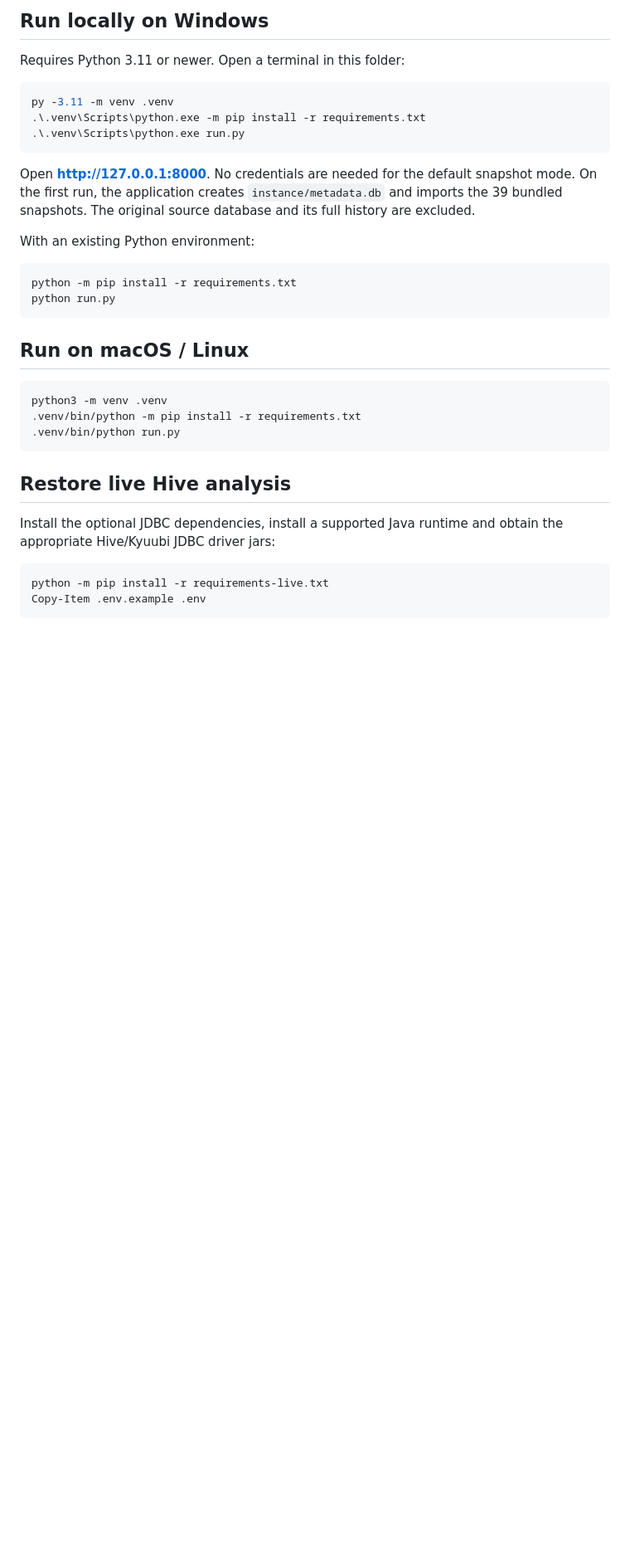
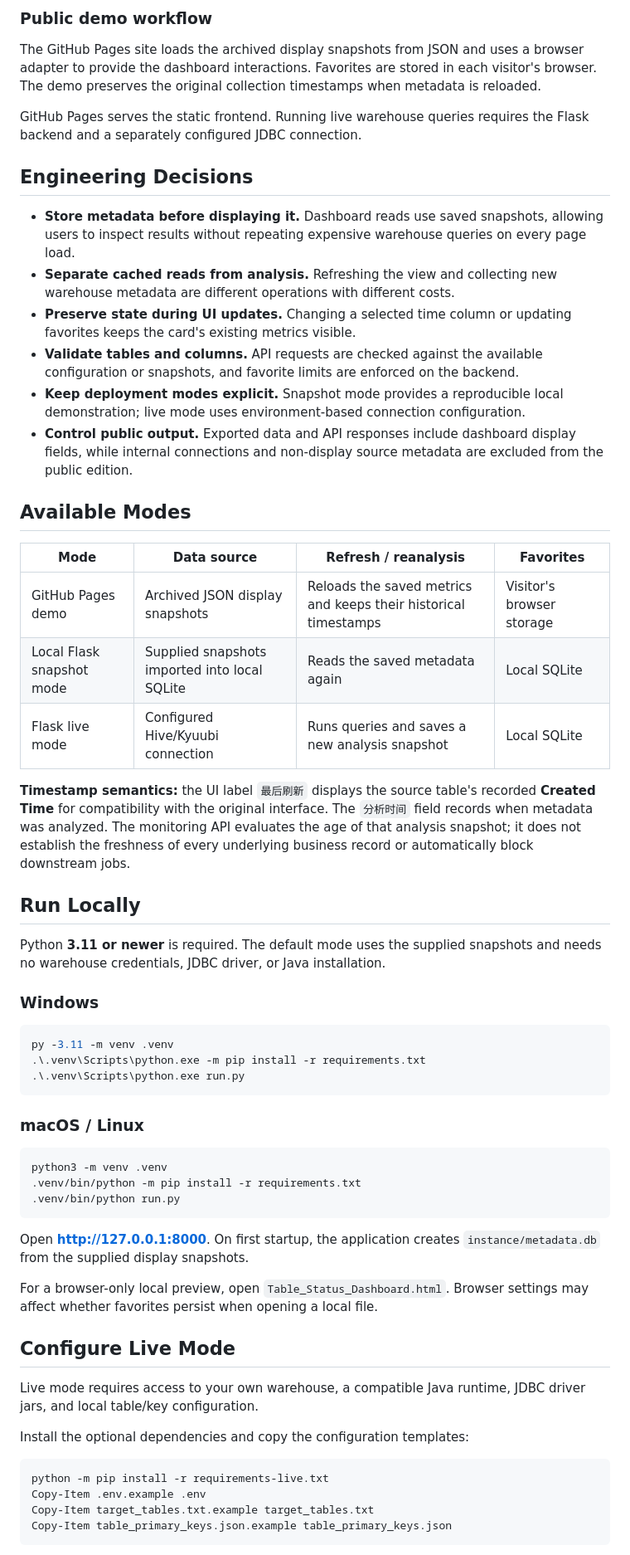
Before and after one commit to hjxupup/table-status-dashboard, a Markdown page: README.md, the part around one of its changes. Shown at 83% size. GitHub-like rendering; blank space fills up the shorter version.

````diff
--- a/README.md
+++ b/README.md
@@ -36,7 +49,34 @@ The hosted static demo is a faithful frontend reproduction. It does not run a Fl
 
-## Run locally on Windows
+### Public demo workflow
 
-Requires Python 3.11 or newer. Open a terminal in this folder:
+The GitHub Pages site loads the archived display snapshots from JSON and uses a browser adapter to provide the dashboard interactions. Favorites are stored in each visitor's browser. The demo preserves the original collection timestamps when metadata is reloaded.
+
+GitHub Pages serves the static frontend. Running live warehouse queries requires the Flask backend and a separately configured JDBC connection.
+
+## Engineering Decisions
+
+- **Store metadata before displaying it.** Dashboard reads use saved snapshots, allowing users to inspect results without repeating expensive warehouse queries on every page load.
+- **Separate cached reads from analysis.** Refreshing the view and collecting new warehouse metadata are different operations with different costs.
+- **Preserve state during UI updates.** Changing a selected time column or updating favorites keeps the card's existing metrics visible.
+- **Validate tables and columns.** API requests are checked against the available configuration or snapshots, and favorite limits are enforced on the backend.
+- **Keep deployment modes explicit.** Snapshot mode provides a reproducible local demonstration; live mode uses environment-based connection configuration.
+- **Control public output.** Exported data and API responses include dashboard display fields, while internal connections and non-display source metadata are excluded from the public edition.
+
+## Available Modes
+
+| Mode | Data source | Refresh / reanalysis | Favorites |
+| --- | --- | --- | --- |
+| GitHub Pages demo | Archived JSON display snapshots | Reloads the saved metrics and keeps their historical timestamps | Visitor's browser storage |
+| Local Flask snapshot mode | Supplied snapshots imported into local SQLite | Reads the saved metadata again | Local SQLite |
+| Flask live mode | Configured Hive/Kyuubi connection | Runs queries and saves a new analysis snapshot | Local SQLite |
+
+**Timestamp semantics:** the UI label `最后刷新` displays the source table's recorded **Created Time** for compatibility with the original interface. The `分析时间` field records when metadata was analyzed. The monitoring API evaluates the age of that analysis snapshot; it does not establish the freshness of every underlying business record or automatically block downstream jobs.
+
+## Run Locally
+
+Python **3.11 or newer** is required. The default mode uses the supplied snapshots and needs no warehouse credentials, JDBC driver, or Java installation.
+
+### Windows
 
 ```powershell
 py -3.11 -m venv .venv
@@ -44,16 +84,7 @@ py -3.11 -m venv .venv
 .\.venv\Scripts\python.exe run.py
 ```
 
-Open **http://127.0.0.1:8000**. No credentials are needed for the default snapshot mode. On the first run, the application creates `instance/metadata.db` and imports the 39 bundled snapshots. The original source database and its full history are excluded.
-
-With an existing Python environment:
-
-```powershell
-python -m pip install -r requirements.txt
-python run.py
-```
-
-## Run on macOS / Linux
+### macOS / Linux
 
 ```bash
 python3 -m venv .venv
@@ -61,12 +92,20 @@ python3 -m venv .venv
 .venv/bin/python run.py
 ```
 
-## Restore live Hive analysis
+Open **http://127.0.0.1:8000**. On first startup, the application creates `instance/metadata.db` from the supplied display snapshots.
 
-Install the optional JDBC dependencies, install a supported Java runtime and obtain the appropriate Hive/Kyuubi JDBC driver jars:
+For a browser-only local preview, open `Table_Status_Dashboard.html`. Browser settings may affect whether favorites persist when opening a local file.
+
+## Configure Live Mode
+
+Live mode requires access to your own warehouse, a compatible Java runtime, JDBC driver jars, and local table/key configuration.
+
+Install the optional dependencies and copy the configuration templates:
 
 ```powershell
 python -m pip install -r requirements-live.txt
 Copy-Item .env.example .env
+Copy-Item target_tables.txt.example target_tables.txt
+Copy-Item table_primary_keys.json.example table_primary_keys.json
 ```
 
````
Also changed, not shown: other parts of README.md (+58 -100 lines).
